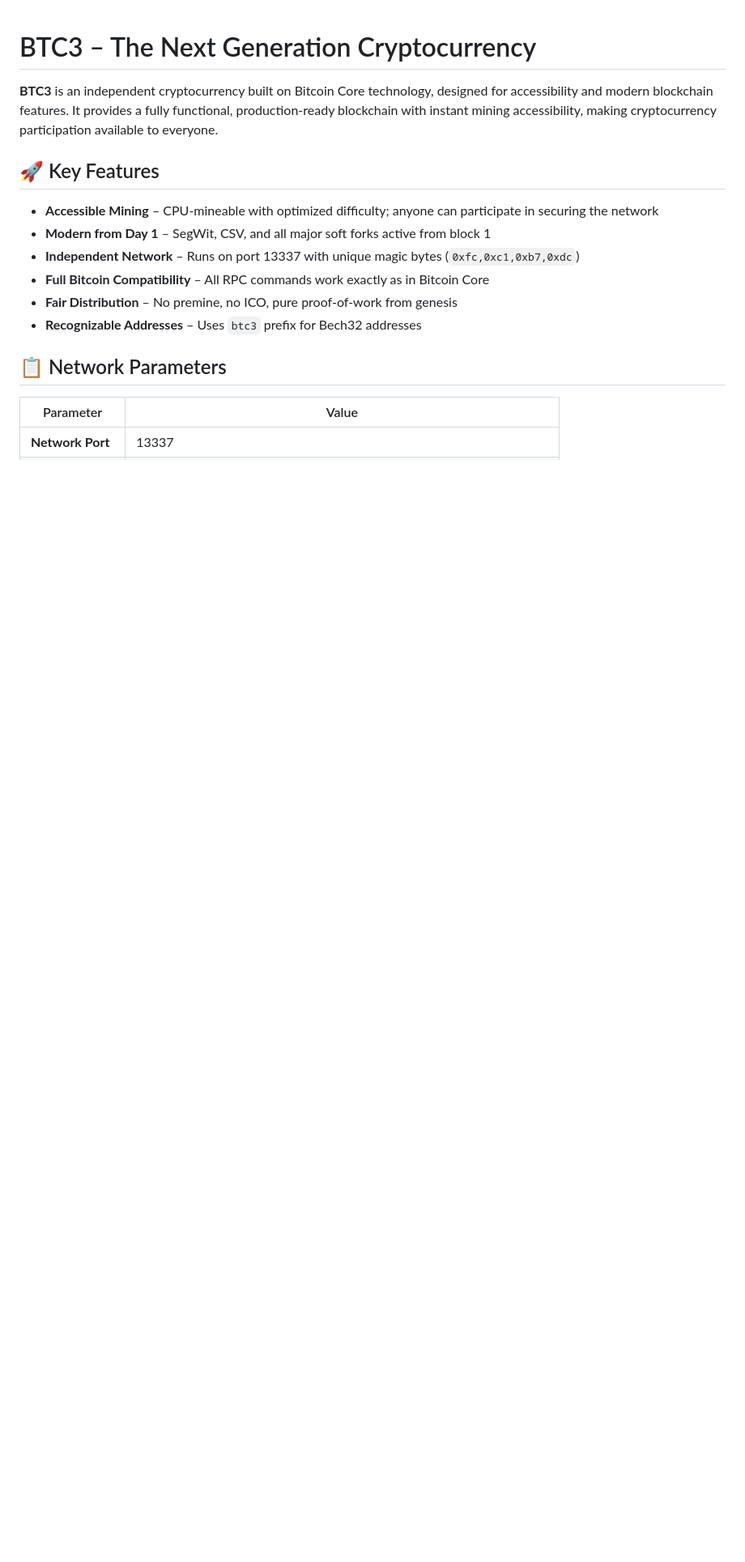
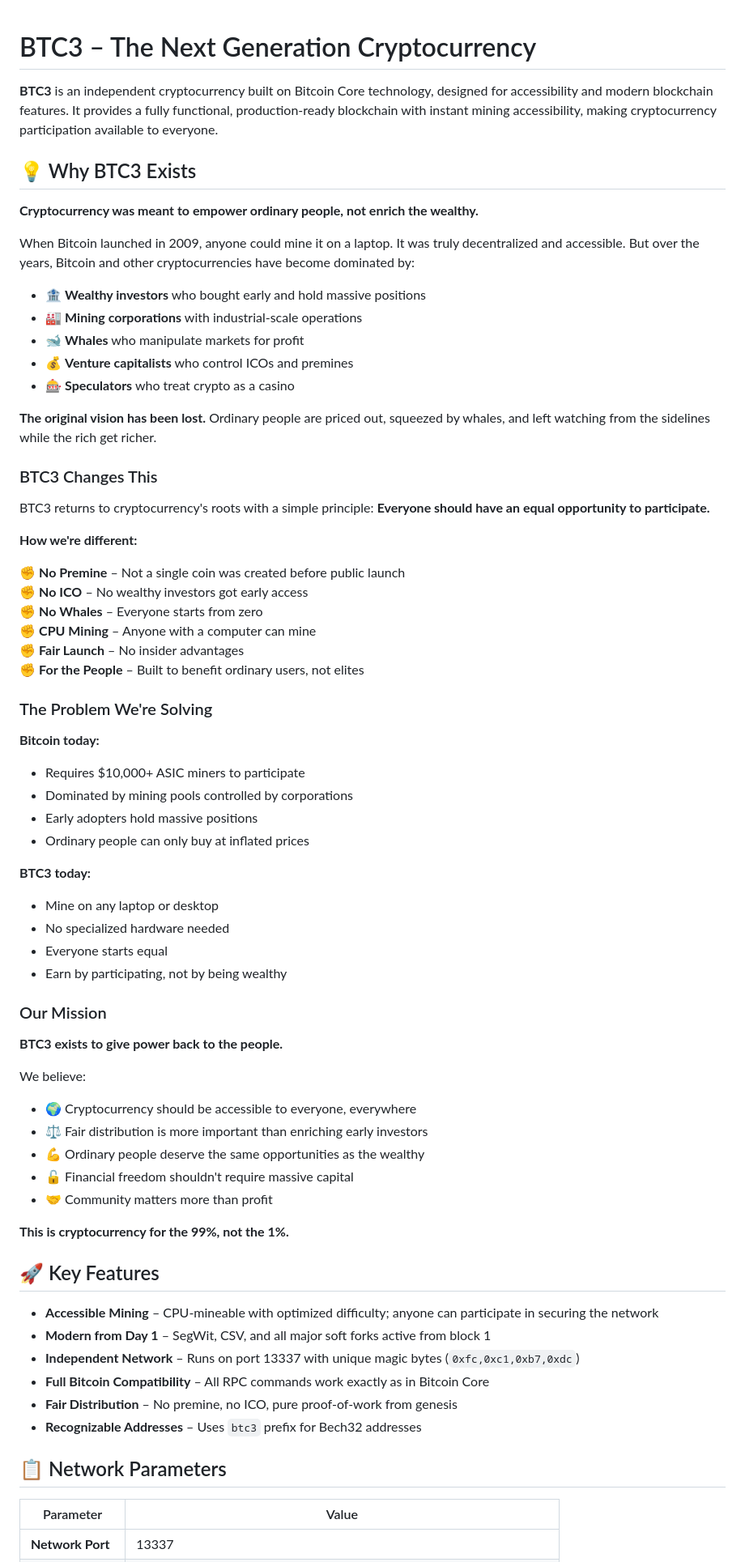
Before and after one commit to cgebitcoin/bitminti, a Markdown page: README.md, the part around the change printed below. Shown: that part at 81% size. GitHub-like rendering; blank space fills up the shorter version.

```diff
--- a/README.md
+++ b/README.md
@@ -1,6 +1,60 @@
 # BTC3 – The Next Generation Cryptocurrency
 
 **BTC3** is an independent cryptocurrency built on Bitcoin Core technology, designed for accessibility and modern blockchain features. It provides a fully functional, production-ready blockchain with instant mining accessibility, making cryptocurrency participation available to everyone.
+
+## 💡 Why BTC3 Exists
+
+**Cryptocurrency was meant to empower ordinary people, not enrich the wealthy.**
+
+When Bitcoin launched in 2009, anyone could mine it on a laptop. It was truly decentralized and accessible. But over the years, Bitcoin and other cryptocurrencies have become dominated by:
+
+- 🏦 **Wealthy investors** who bought early and hold massive positions
+- 🏭 **Mining corporations** with industrial-scale operations
+- 🐋 **Whales** who manipulate markets for profit
+- 💰 **Venture capitalists** who control ICOs and premines
+- 🎰 **Speculators** who treat crypto as a casino
+
+**The original vision has been lost.** Ordinary people are priced out, squeezed by whales, and left watching from the sidelines while the rich get richer.
+
+### BTC3 Changes This
+
+BTC3 returns to cryptocurrency's roots with a simple principle: **Everyone should have an equal opportunity to participate.**
+
+**How we're different:**
+
+✊ **No Premine** – Not a single coin was created before public launch
+✊ **No ICO** – No wealthy investors got early access
+✊ **No Whales** – Everyone starts from zero
+✊ **CPU Mining** – Anyone with a computer can mine
+✊ **Fair Launch** – No insider advantages
+✊ **For the People** – Built to benefit ordinary users, not elites
+
+### The Problem We're Solving
+
+**Bitcoin today:**
+- Requires $10,000+ ASIC miners to participate
+- Dominated by mining pools controlled by corporations
+- Early adopters hold massive positions
+- Ordinary people can only buy at inflated prices
+
+**BTC3 today:**
+- Mine on any laptop or desktop
+- No specialized hardware needed
+- Everyone starts equal
+- Earn by participating, not by being wealthy
+
+### Our Mission
+
+**BTC3 exists to give power back to the people.**
+
+We believe:
+- 🌍 Cryptocurrency should be accessible to everyone, everywhere
+- ⚖️ Fair distribution is more important than enriching early investors
+- 💪 Ordinary people deserve the same opportunities as the wealthy
+- 🔓 Financial freedom shouldn't require massive capital
+- 🤝 Community matters more than profit
+
+**This is cryptocurrency for the 99%, not the 1%.**
 
 ## 🚀 Key Features
 
```
Also changed, not shown: other parts of README.md (+18 -1 lines), ANNOUNCEMENT.md (+42 -23 lines), LEGAL.md (added, +462 -0 lines).
